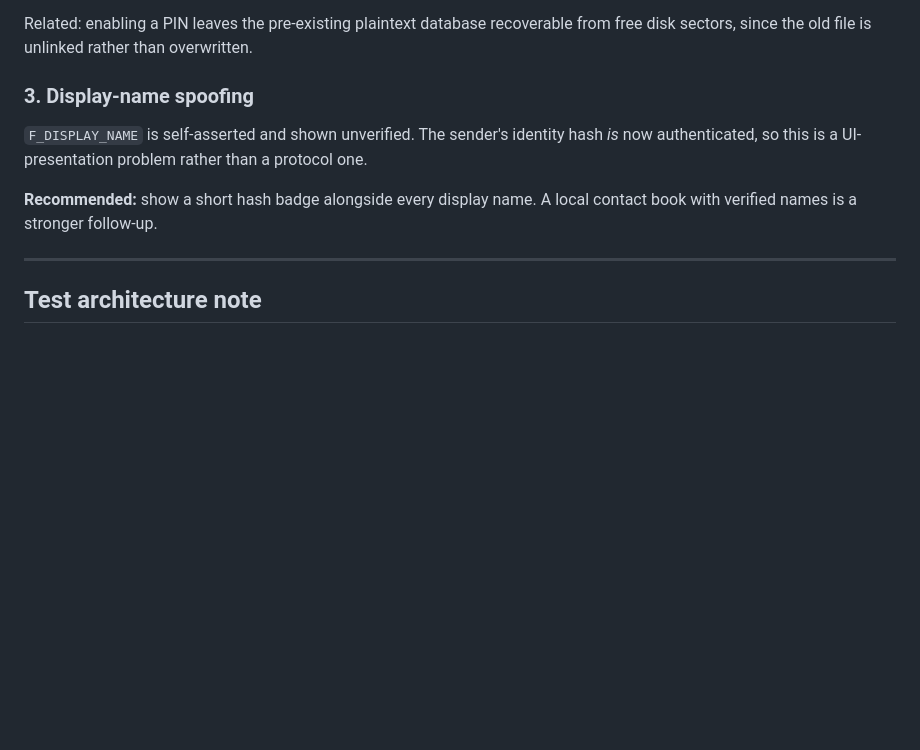
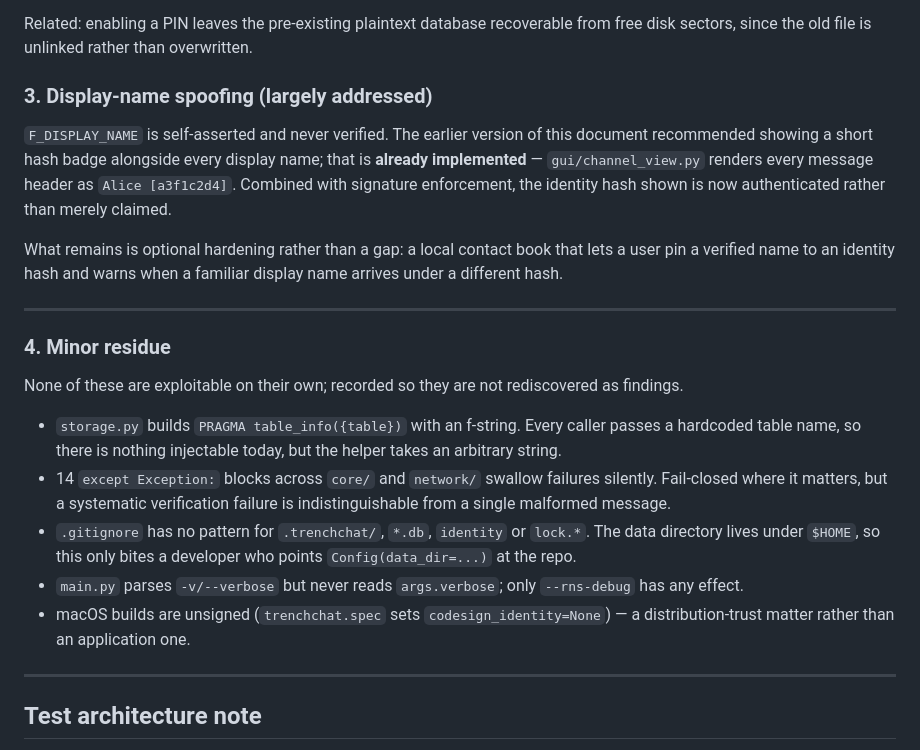
Before and after one commit to HunterL31/TrenchChat, a Markdown page: docs/security-improvements.md, the part around the change. Rendered like a GitHub page; blank space fills up the shorter version.

Commit message:
Correct security doc: display-name hash badge is already implemented
The recommendation to show a truncated identity hash next to every display
name predates this work -- channel_view.py already renders message headers
as "Alice [a3f1c2d4]". Records the remaining minor residue (PRAGMA
table_info interpolation, silent excepts, .gitignore, unused --verbose,
unsigned macOS builds) so it is not rediscovered as findings.

```diff
--- a/docs/security-improvements.md
+++ b/docs/security-improvements.md
@@ -221,14 +221,38 @@ migration for existing databases, so it belongs in its own change.
 Related: enabling a PIN leaves the pre-existing plaintext database recoverable
 from free disk sectors, since the old file is unlinked rather than overwritten.
 
-### 3. Display-name spoofing
+### 3. Display-name spoofing (largely addressed)
 
-`F_DISPLAY_NAME` is self-asserted and shown unverified. The sender's identity
-hash *is* now authenticated, so this is a UI-presentation problem rather than a
-protocol one.
+`F_DISPLAY_NAME` is self-asserted and never verified. The earlier version of
+this document recommended showing a short hash badge alongside every display
+name; that is **already implemented** — `gui/channel_view.py` renders every
+message header as `Alice [a3f1c2d4]`. Combined with signature enforcement, the
+identity hash shown is now authenticated rather than merely claimed.
 
-**Recommended:** show a short hash badge alongside every display name. A local
-contact book with verified names is a stronger follow-up.
+What remains is optional hardening rather than a gap: a local contact book that
+lets a user pin a verified name to an identity hash and warns when a familiar
+display name arrives under a different hash.
+
+---
+
+### 4. Minor residue
+
+None of these are exploitable on their own; recorded so they are not
+rediscovered as findings.
+
+- `storage.py` builds `PRAGMA table_info({table})` with an f-string. Every
+  caller passes a hardcoded table name, so there is nothing injectable today,
+  but the helper takes an arbitrary string.
+- 14 `except Exception:` blocks across `core/` and `network/` swallow failures
+  silently. Fail-closed where it matters, but a systematic verification failure
+  is indistinguishable from a single malformed message.
+- `.gitignore` has no pattern for `.trenchchat/`, `*.db`, `identity` or
+  `lock.*`. The data directory lives under `$HOME`, so this only bites a
+  developer who points `Config(data_dir=...)` at the repo.
+- `main.py` parses `-v/--verbose` but never reads `args.verbose`; only
+  `--rns-debug` has any effect.
+- macOS builds are unsigned (`trenchchat.spec` sets `codesign_identity=None`) —
+  a distribution-trust matter rather than an application one.
 
 ---
 
```
